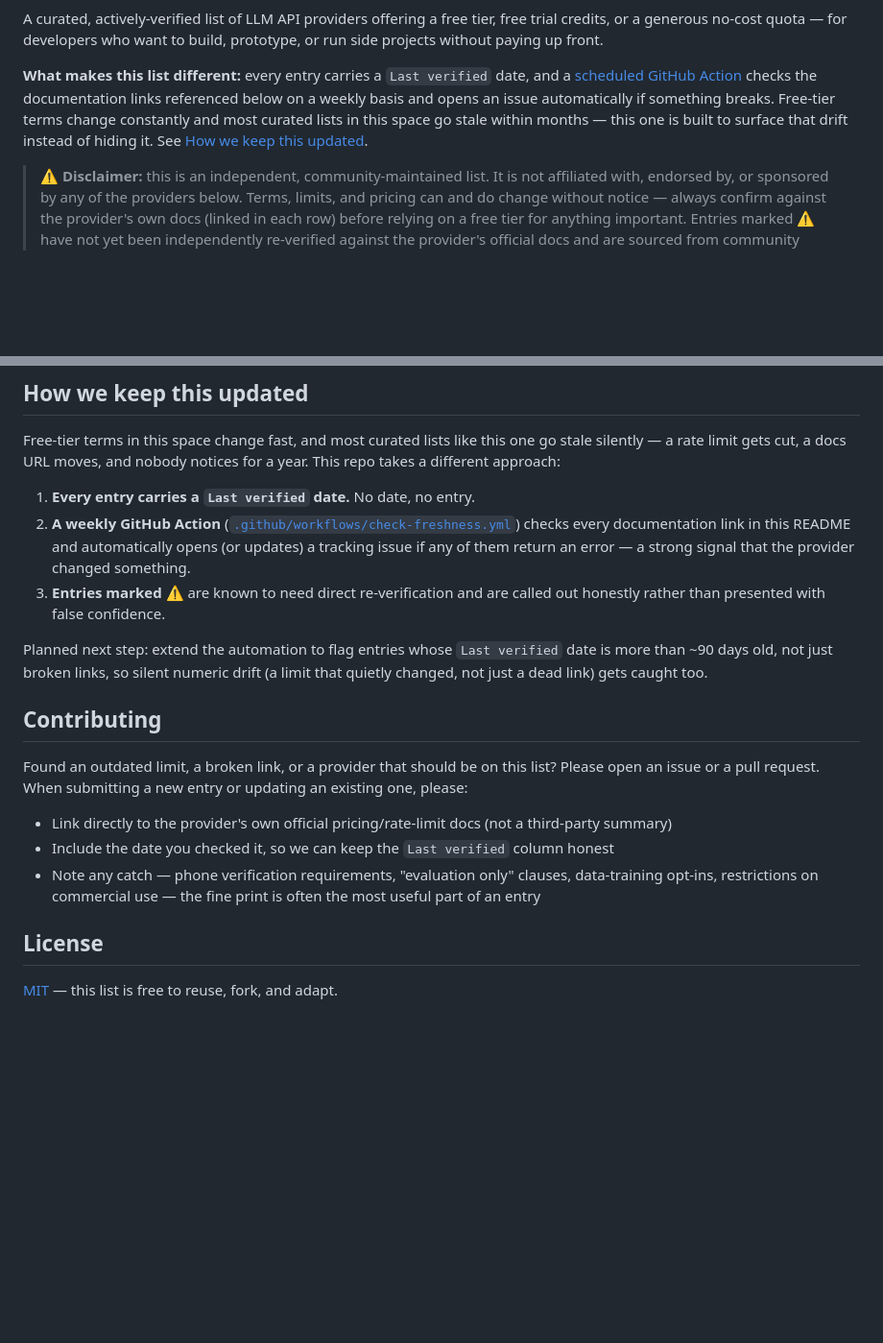
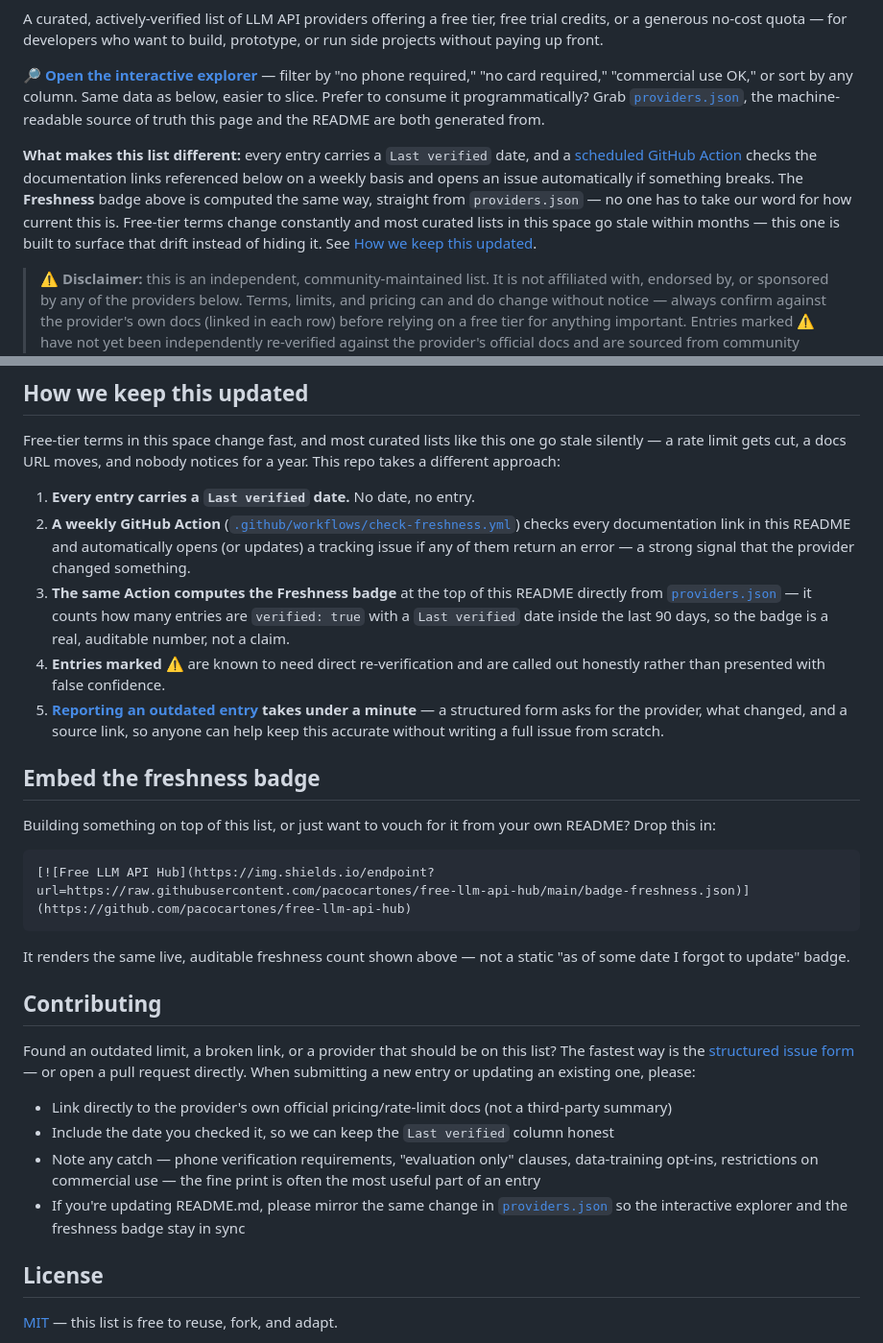
Before and after one commit to pacocartones/free-llm-api-hub, a Markdown page: README.md, 2 parts joined by grey strips. Shown at 96% size. GitHub-like rendering; blank space fills up the shorter version.

Commit message:
Enhance README with freshness badge and details
Added freshness badge and improved clarity on verification process.

````diff
--- a/README.md
+++ b/README.md
@@ -6,7 +7,9 @@
 
 A curated, actively-verified list of LLM API providers offering a free tier, free trial credits, or a generous no-cost quota — for developers who want to build, prototype, or run side projects without paying up front.
 
-**What makes this list different:** every entry carries a `Last verified` date, and a [scheduled GitHub Action](.github/workflows/check-freshness.yml) checks the documentation links referenced below on a weekly basis and opens an issue automatically if something breaks. Free-tier terms change constantly and most curated lists in this space go stale within months — this one is built to surface that drift instead of hiding it. See [How we keep this updated](#how-we-keep-this-updated).
+**🔎 [Open the interactive explorer](https://pacocartones.github.io/free-llm-api-hub/)** — filter by "no phone required," "no card required," "commercial use OK," or sort by any column. Same data as below, easier to slice. Prefer to consume it programmatically? Grab [`providers.json`](providers.json), the machine-readable source of truth this page and the README are both generated from.
+
+**What makes this list different:** every entry carries a `Last verified` date, and a [scheduled GitHub Action](.github/workflows/check-freshness.yml) checks the documentation links referenced below on a weekly basis and opens an issue automatically if something breaks. The **Freshness** badge above is computed the same way, straight from `providers.json` — no one has to take our word for how current this is. Free-tier terms change constantly and most curated lists in this space go stale within months — this one is built to surface that drift instead of hiding it. See [How we keep this updated](#how-we-keep-this-updated).
 
 > ⚠️ **Disclaimer:** this is an independent, community-maintained list. It is not affiliated with, endorsed by, or sponsored by any of the providers below. Terms, limits, and pricing can and do change without notice — always confirm against the provider's own docs (linked in each row) before relying on a free tier for anything important. Entries marked ⚠️ have not yet been independently re-verified against the provider's official docs and are sourced from community tracking; treat their numbers as indicative, not authoritative, until confirmed.
 
@@ -85,17 +88,28 @@ Free-tier terms in this space change fast, and most curated lists like this one
 
 1. **Every entry carries a `Last verified` date.** No date, no entry.
 2. **A weekly GitHub Action** ([`.github/workflows/check-freshness.yml`](.github/workflows/check-freshness.yml)) checks every documentation link in this README and automatically opens (or updates) a tracking issue if any of them return an error — a strong signal that the provider changed something.
-3. **Entries marked ⚠️** are known to need direct re-verification and are called out honestly rather than presented with false confidence.
+3. **The same Action computes the Freshness badge** at the top of this README directly from [`providers.json`](providers.json) — it counts how many entries are `verified: true` with a `Last verified` date inside the last 90 days, so the badge is a real, auditable number, not a claim.
+4. **Entries marked ⚠️** are known to need direct re-verification and are called out honestly rather than presented with false confidence.
+5. **[Reporting an outdated entry](../../issues/new?template=inaccuracy.yml) takes under a minute** — a structured form asks for the provider, what changed, and a source link, so anyone can help keep this accurate without writing a full issue from scratch.
 
-Planned next step: extend the automation to flag entries whose `Last verified` date is more than ~90 days old, not just broken links, so silent numeric drift (a limit that quietly changed, not just a dead link) gets caught too.
+## Embed the freshness badge
+
+Building something on top of this list, or just want to vouch for it from your own README? Drop this in:
+
+```markdown
+[![Free LLM API Hub](https://img.shields.io/endpoint?url=https://raw.githubusercontent.com/pacocartones/free-llm-api-hub/main/badge-freshness.json)](https://github.com/pacocartones/free-llm-api-hub)
+```
+
+It renders the same live, auditable freshness count shown above — not a static "as of some date I forgot to update" badge.
 
 ## Contributing
 
-Found an outdated limit, a broken link, or a provider that should be on this list? Please open an issue or a pull request. When submitting a new entry or updating an existing one, please:
+Found an outdated limit, a broken link, or a provider that should be on this list? The fastest way is the [structured issue form](../../issues/new?template=inaccuracy.yml) — or open a pull request directly. When submitting a new entry or updating an existing one, please:
 
 - Link directly to the provider's own official pricing/rate-limit docs (not a third-party summary)
 - Include the date you checked it, so we can keep the `Last verified` column honest
 - Note any catch — phone verification requirements, "evaluation only" clauses, data-training opt-ins, restrictions on commercial use — the fine print is often the most useful part of an entry
+- If you're updating README.md, please mirror the same change in [`providers.json`](providers.json) so the interactive explorer and the freshness badge stay in sync
 
 ## License
 
````
Also changed, not shown: other parts of README.md (+1 -0 lines).
